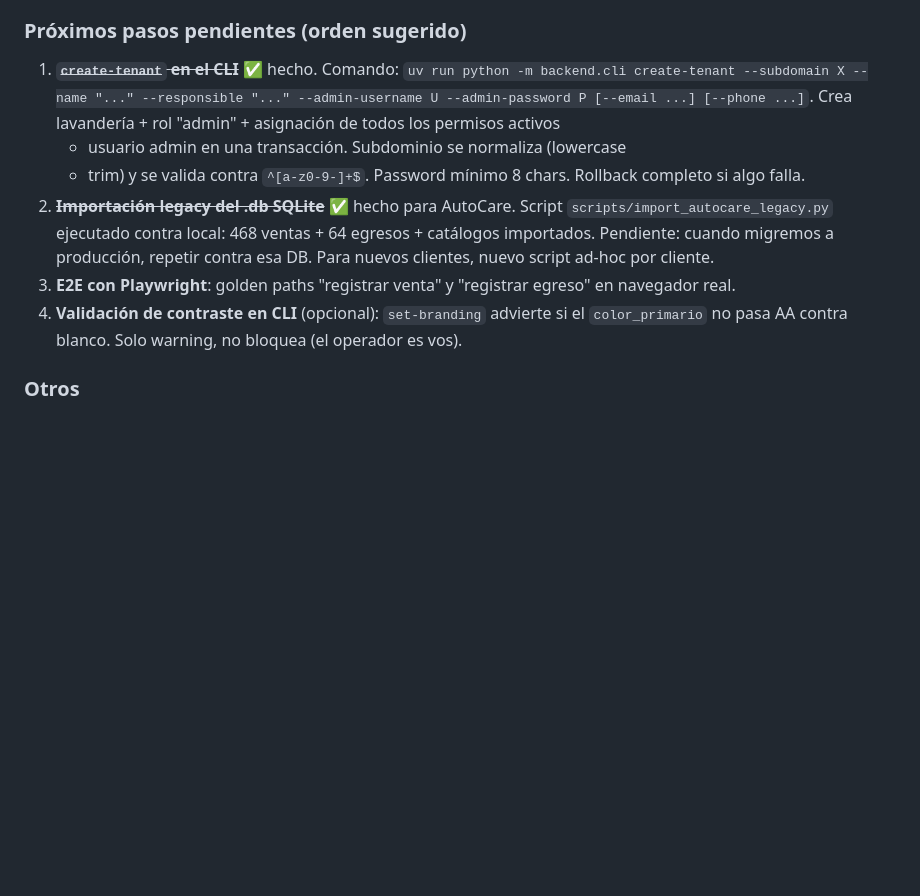
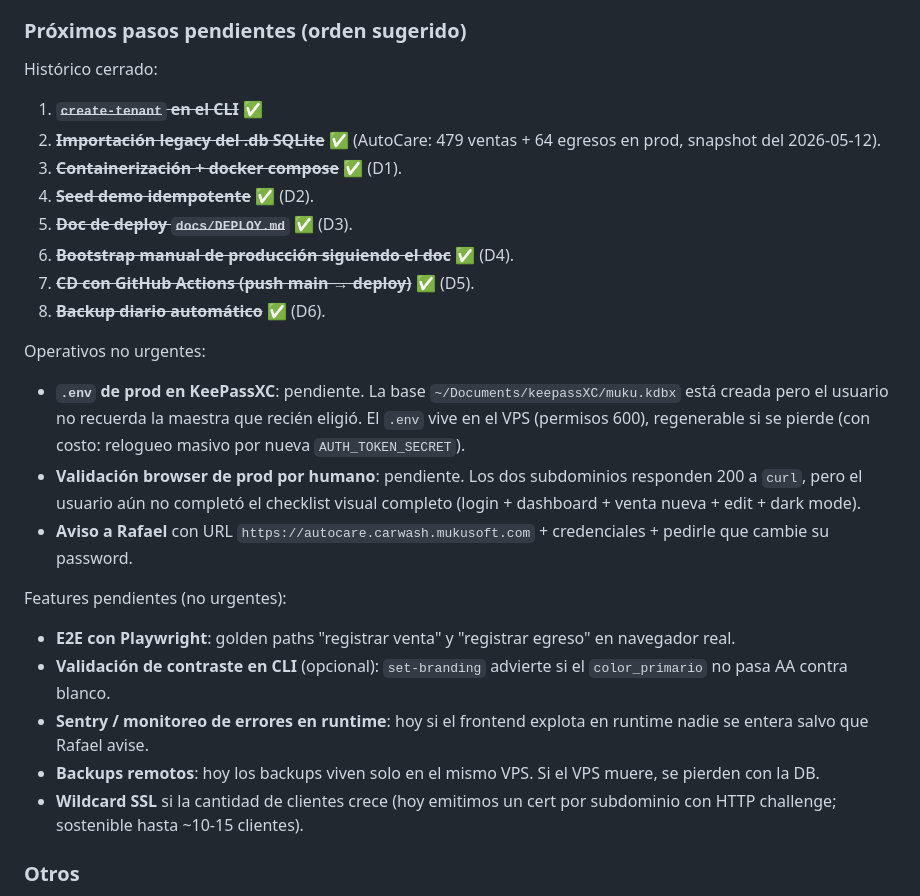
Before and after one commit to chacalra/carwashV2, a Markdown page: docs/PROGRESO_FRONTEND.md, the part around one of its changes. Rendered like a GitHub page; blank space fills up the shorter version.

Commit message:
docs: refrescar PROGRESO_FRONTEND con estado prod + iteraciones D4-D6
- Resumen rápido ahora incluye bloque "Estado de producción (live desde
  2026-05-12)" con URLs, infra, credenciales, CD, backup y pendientes
  operativos.
- Tabla de iteraciones suma D4 (deploy real ejecutado), D5 (CD GitHub
  Actions con Node 24) y D6 (backup diario por cron).
- Sección "Próximos pasos pendientes" reescrita: separa histórico cerrado,
  operativos no urgentes y features pendientes.

Para que próximo agente entre con contexto fresco.

Co-Authored-By: Claude Opus 4.7 <noreply@anthropic.com>

```diff
--- a/docs/PROGRESO_FRONTEND.md
+++ b/docs/PROGRESO_FRONTEND.md
@@ -266,22 +286,28 @@ El sidebar filtra ítems por `permissions.includes(item.permission)`.
 - E2E con Playwright cuando el resto esté estable.
 
 ### Próximos pasos pendientes (orden sugerido)
-1. ~~**`create-tenant` en el CLI**~~ ✅ hecho. Comando:
-   `uv run python -m backend.cli create-tenant --subdomain X --name "..." --responsible "..." --admin-username U --admin-password P [--email ...] [--phone ...]`.
-   Crea lavandería + rol "admin" + asignación de todos los permisos activos
-   + usuario admin en una transacción. Subdominio se normaliza (lowercase
-   + trim) y se valida contra `^[a-z0-9-]+$`. Password mínimo 8 chars.
-   Rollback completo si algo falla.
-2. ~~**Importación legacy del .db SQLite**~~ ✅ hecho para AutoCare.
-   Script `scripts/import_autocare_legacy.py` ejecutado contra local:
-   468 ventas + 64 egresos + catálogos importados. Pendiente: cuando
-   migremos a producción, repetir contra esa DB. Para nuevos clientes,
-   nuevo script ad-hoc por cliente.
-3. **E2E con Playwright**: golden paths "registrar venta" y "registrar
-   egreso" en navegador real.
-4. **Validación de contraste en CLI** (opcional): `set-branding` advierte
-   si el `color_primario` no pasa AA contra blanco. Solo warning, no
-   bloquea (el operador es vos).
+
+Histórico cerrado:
+1. ~~**`create-tenant` en el CLI**~~ ✅
+2. ~~**Importación legacy del .db SQLite**~~ ✅ (AutoCare: 479 ventas + 64 egresos en prod, snapshot del 2026-05-12).
+3. ~~**Containerización + docker compose**~~ ✅ (D1).
+4. ~~**Seed demo idempotente**~~ ✅ (D2).
+5. ~~**Doc de deploy `docs/DEPLOY.md`**~~ ✅ (D3).
+6. ~~**Bootstrap manual de producción siguiendo el doc**~~ ✅ (D4).
+7. ~~**CD con GitHub Actions (push main → deploy)**~~ ✅ (D5).
+8. ~~**Backup diario automático**~~ ✅ (D6).
+
+Operativos no urgentes:
+- **`.env` de prod en KeePassXC**: pendiente. La base `~/Documents/keepassXC/muku.kdbx` está creada pero el usuario no recuerda la maestra que recién eligió. El `.env` vive en el VPS (permisos 600), regenerable si se pierde (con costo: relogueo masivo por nueva `AUTH_TOKEN_SECRET`).
+- **Validación browser de prod por humano**: pendiente. Los dos subdominios responden 200 a `curl`, pero el usuario aún no completó el checklist visual completo (login + dashboard + venta nueva + edit + dark mode).
+- **Aviso a Rafael** con URL `https://autocare.carwash.mukusoft.com` + credenciales + pedirle que cambie su password.
+
+Features pendientes (no urgentes):
+- **E2E con Playwright**: golden paths "registrar venta" y "registrar egreso" en navegador real.
+- **Validación de contraste en CLI** (opcional): `set-branding` advierte si el `color_primario` no pasa AA contra blanco.
+- **Sentry / monitoreo de errores en runtime**: hoy si el frontend explota en runtime nadie se entera salvo que Rafael avise.
+- **Backups remotos**: hoy los backups viven solo en el mismo VPS. Si el VPS muere, se pierden con la DB.
+- **Wildcard SSL** si la cantidad de clientes crece (hoy emitimos un cert por subdominio con HTTP challenge; sostenible hasta ~10-15 clientes).
 
 ### Otros
 - Logo iso "C" del Carwash sigue como **draft**. El usuario quiere refinarlo
```
Also changed, not shown: other parts of docs/PROGRESO_FRONTEND.md (+20 -0 lines).
